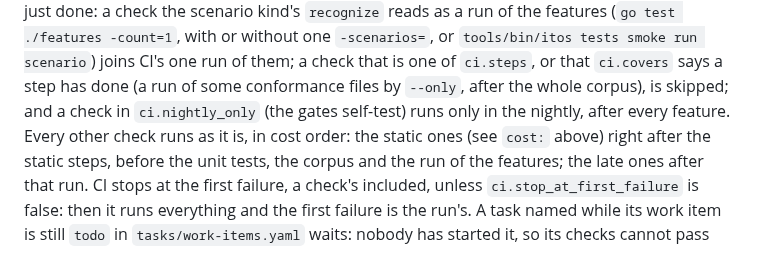
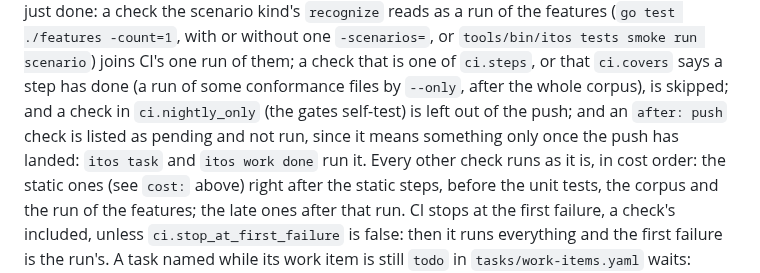
Before and after one commit to donvargax/itos, a Markdown page: tasks/README.md, the part around the change. Rendered like a GitHub page.

```diff
--- a/tasks/README.md
+++ b/tasks/README.md
@@ -179,8 +179,10 @@ kind's `recognize` reads as a run of the features (`go test ./features
 `tools/bin/itos tests smoke run scenario`) joins CI's one run of them; a check that
 is one of `ci.steps`, or that `ci.covers` says a step has done (a run of some
 conformance files by `--only`, after the whole corpus), is skipped; and
-a check in `ci.nightly_only` (the gates self-test) runs only in the nightly,
-after every feature. Every other check runs as it is, in cost order: the
+a check in `ci.nightly_only` (the gates self-test) is left out of the push; and
+an `after: push` check is listed as pending and not run, since it means
+something only once the push has landed: `itos task` and `itos work done` run
+it. Every other check runs as it is, in cost order: the
 static ones (see `cost:` above) right after the static steps, before the unit
 tests, the corpus and the run of the features; the late ones after that
 run. CI stops at the first failure, a check's included, unless
```
Also changed, not shown: docs/ARCHITECTURE.md (+5 -2 lines).
